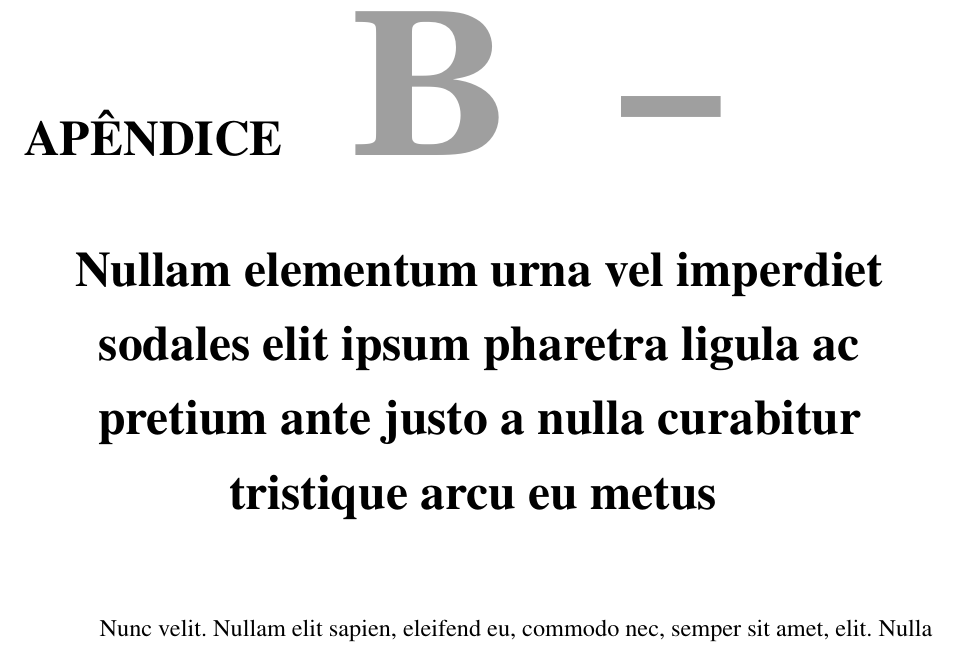
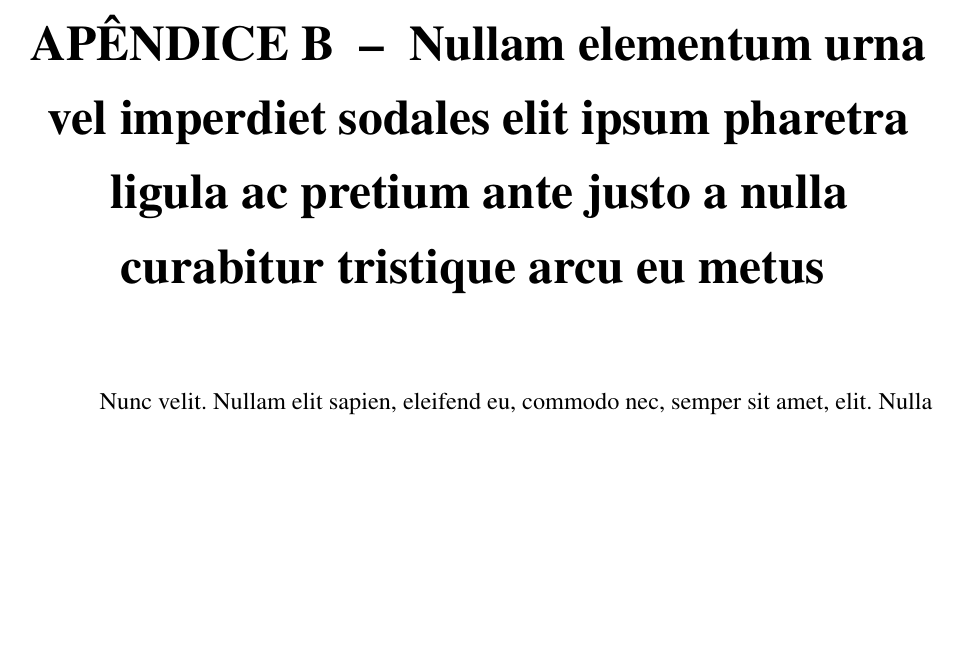
Before and after one commit to DCOMP-UFS/abntex2-DCOMP-UFS, a LaTeX thesis (Modelo-TCC-DCOMP.tex): part of page 28 of 32, cut so that both start at the same text, the shorter picture padded with empty space. Compiled offline with pdfLaTeX.

Commit message:
Alteração no formato do título do apêndice e anexo

```diff
--- a/Modelo-TCC-DCOMP.tex
+++ b/Modelo-TCC-DCOMP.tex
@@ -76,6 +76,9 @@
 % ELEMENTOS PÓS-TEXTUAIS
 % ----------------------------------------------------------
 \postextual
+
+\renewcommand{\chapnumfont}{\chaptitlefont}
+\renewcommand{\afterchapternum}{}
 \include{Pos_Textual/Apendices}
 \include{Pos_Textual/Anexos}
 
```
Also changed, not shown: Modelo-TCC-DCOMP.pdf.
